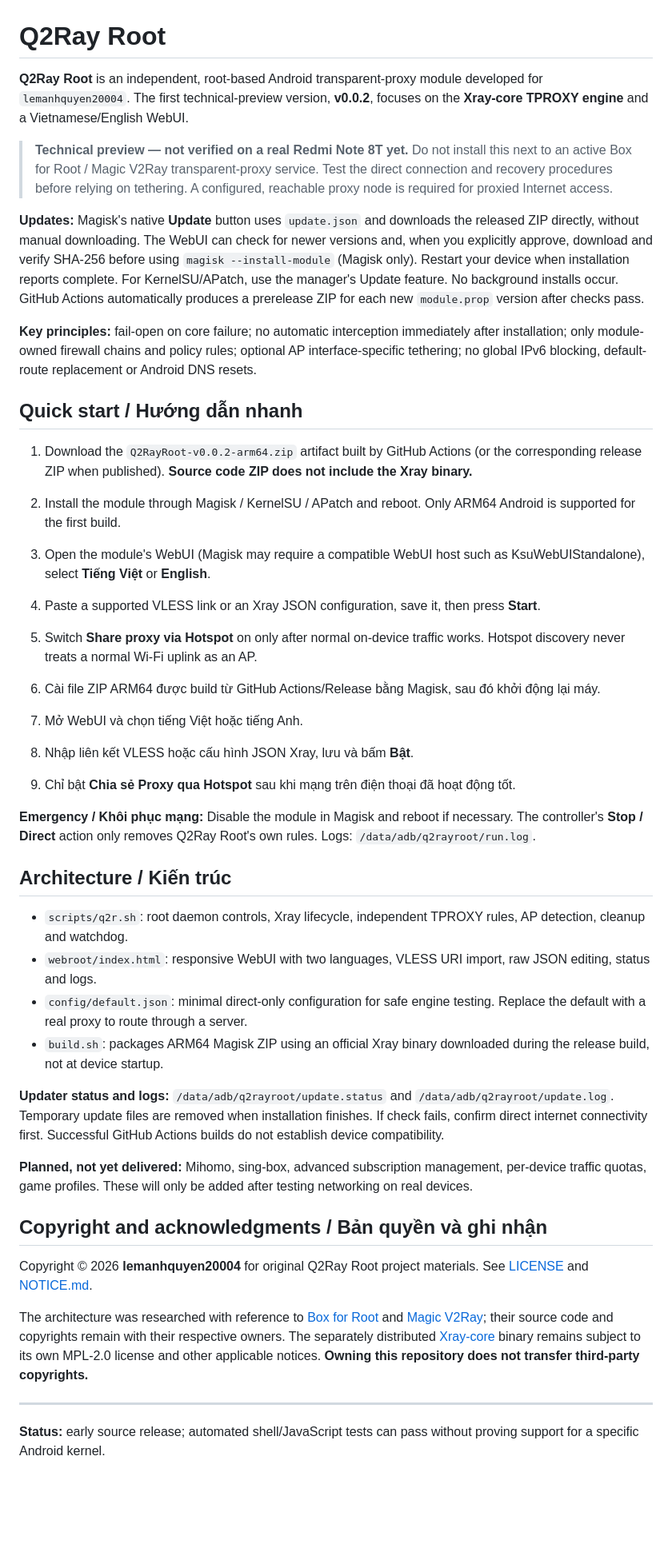
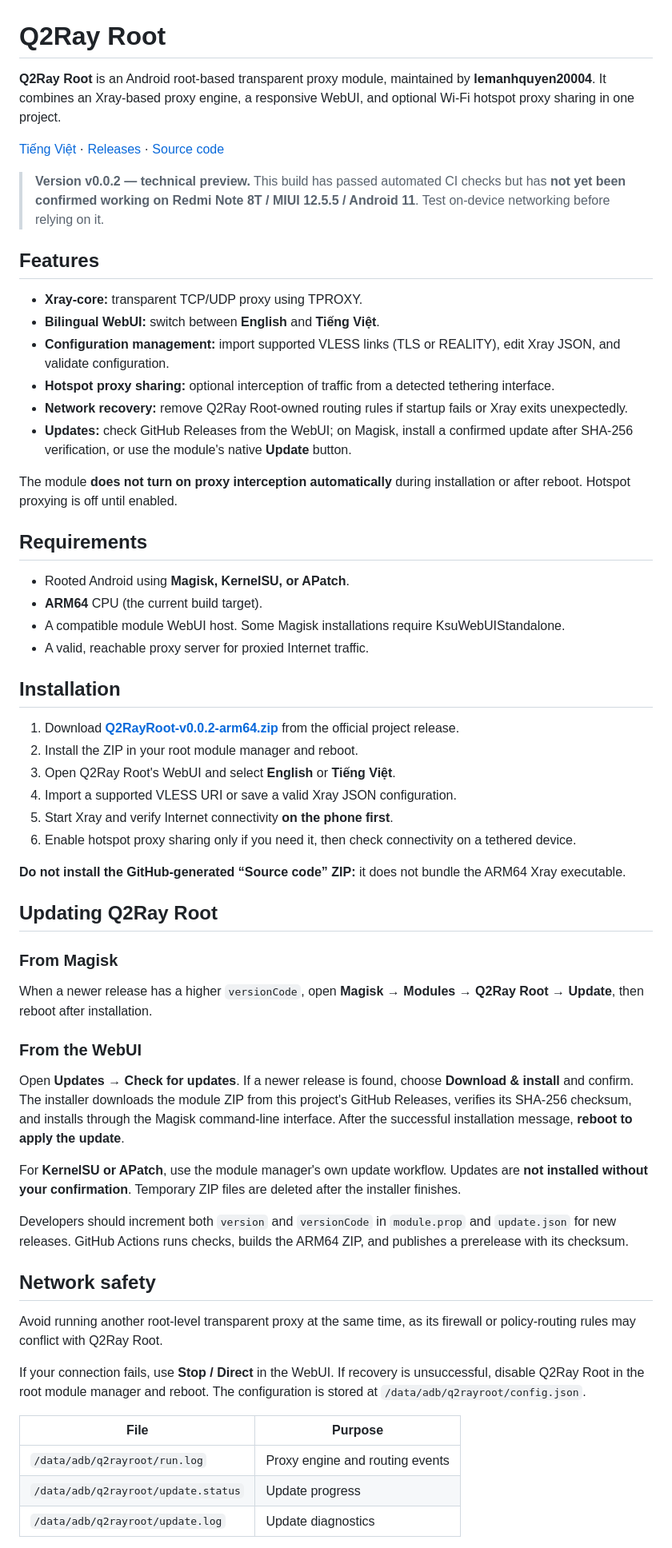
Before and after one commit to lemanhquyen20004/Q2RayRoot, a Markdown page: README.md, the part around one of its changes. Shown at 80% size. Rendered like a GitHub page; blank space fills up the shorter version.

Commit message:
docs: present Q2Ray Root as a standalone project (README.md)

```diff
--- a/README.md
+++ b/README.md
@@ -1,44 +1,63 @@
 # Q2Ray Root
 
-**Q2Ray Root** is an independent, root-based Android transparent-proxy module developed for `lemanhquyen20004`. The first technical-preview version, **v0.0.2**, focuses on the **Xray-core TPROXY engine** and a Vietnamese/English WebUI.
+**Q2Ray Root** is an Android root-based transparent proxy module, maintained by **lemanhquyen20004**. It combines an Xray-based proxy engine, a responsive WebUI, and optional Wi-Fi hotspot proxy sharing in one project.
 
-> **Technical preview — not verified on a real Redmi Note 8T yet.** Do not install this next to an active Box for Root / Magic V2Ray transparent-proxy service. Test the direct connection and recovery procedures before relying on tethering. A configured, reachable proxy node is required for proxied Internet access.
+[Tiếng Việt](README_vi.md) · [Releases](https://github.com/lemanhquyen20004/Q2RayRoot/releases) · [Source code](https://github.com/lemanhquyen20004/Q2RayRoot)
 
-**Updates:** Magisk's native **Update** button uses `update.json` and downloads the released ZIP directly, without manual downloading. The WebUI can check for newer versions and, when you explicitly approve, download and verify SHA-256 before using `magisk --install-module` (Magisk only). Restart your device when installation reports complete. For KernelSU/APatch, use the manager's Update feature. No background installs occur. GitHub Actions automatically produces a prerelease ZIP for each new `module.prop` version after checks pass.
+> **Version v0.0.2 — technical preview.** This build has passed automated CI checks but has **not yet been confirmed working on Redmi Note 8T / MIUI 12.5.5 / Android 11**. Test on-device networking before relying on it.
 
-**Key principles:** fail-open on core failure; no automatic interception immediately after installation; only module-owned firewall chains and policy rules; optional AP interface-specific tethering; no global IPv6 blocking, default-route replacement or Android DNS resets.
+## Features
 
-## Quick start / Hướng dẫn nhanh
+- **Xray-core:** transparent TCP/UDP proxy using TPROXY.
+- **Bilingual WebUI:** switch between **English** and **Tiếng Việt**.
+- **Configuration management:** import supported VLESS links (TLS or REALITY), edit Xray JSON, and validate configuration.
+- **Hotspot proxy sharing:** optional interception of traffic from a detected tethering interface.
+- **Network recovery:** remove Q2Ray Root-owned routing rules if startup fails or Xray exits unexpectedly.
+- **Updates:** check GitHub Releases from the WebUI; on Magisk, install a confirmed update after SHA-256 verification, or use the module's native **Update** button.
 
-1. Download the `Q2RayRoot-v0.0.2-arm64.zip` artifact built by GitHub Actions (or the corresponding release ZIP when published). **Source code ZIP does not include the Xray binary.**
-2. Install the module through Magisk / KernelSU / APatch and reboot. Only ARM64 Android is supported for the first build.
-3. Open the module's WebUI (Magisk may require a compatible WebUI host such as KsuWebUIStandalone), select **Tiếng Việt** or **English**.
-4. Paste a supported VLESS link or an Xray JSON configuration, save it, then press **Start**.
-5. Switch **Share proxy via Hotspot** on only after normal on-device traffic works. Hotspot discovery never treats a normal Wi-Fi uplink as an AP.
+The module **does not turn on proxy interception automatically** during installation or after reboot. Hotspot proxying is off until enabled.
 
-1. Cài file ZIP ARM64 được build từ GitHub Actions/Release bằng Magisk, sau đó khởi động lại máy.
-2. Mở WebUI và chọn tiếng Việt hoặc tiếng Anh.
-3. Nhập liên kết VLESS hoặc cấu hình JSON Xray, lưu và bấm **Bật**.
-4. Chỉ bật **Chia sẻ Proxy qua Hotspot** sau khi mạng trên điện thoại đã hoạt động tốt.
+## Requirements
 
-**Emergency / Khôi phục mạng:** Disable the module in Magisk and reboot if necessary. The controller's **Stop / Direct** action only removes Q2Ray Root's own rules. Logs: `/data/adb/q2rayroot/run.log`.
+- Rooted Android using **Magisk, KernelSU, or APatch**.
+- **ARM64** CPU (the current build target).
+- A compatible module WebUI host. Some Magisk installations require KsuWebUIStandalone.
+- A valid, reachable proxy server for proxied Internet traffic.
 
-## Architecture / Kiến trúc
+## Installation
 
-- `scripts/q2r.sh`: root daemon controls, Xray lifecycle, independent TPROXY rules, AP detection, cleanup and watchdog.
-- `webroot/index.html`: responsive WebUI with two languages, VLESS URI import, raw JSON editing, status and logs.
-- `config/default.json`: minimal direct-only configuration for safe engine testing. Replace the default with a real proxy to route through a server.
-- `build.sh`: packages ARM64 Magisk ZIP using an official Xray binary downloaded during the release build, not at device startup.
+1. Download **[Q2RayRoot-v0.0.2-arm64.zip](https://github.com/lemanhquyen20004/Q2RayRoot/releases/download/v0.0.2/Q2RayRoot-v0.0.2-arm64.zip)** from the official project release.
+2. Install the ZIP in your root module manager and reboot.
+3. Open Q2Ray Root's WebUI and select **English** or **Tiếng Việt**.
+4. Import a supported VLESS URI or save a valid Xray JSON configuration.
+5. Start Xray and verify Internet connectivity **on the phone first**.
+6. Enable hotspot proxy sharing only if you need it, then check connectivity on a tethered device.
 
-**Updater status and logs:** `/data/adb/q2rayroot/update.status` and `/data/adb/q2rayroot/update.log`. Temporary update files are removed when installation finishes. If check fails, confirm direct internet connectivity first. Successful GitHub Actions builds do not establish device compatibility.
+**Do not install the GitHub-generated “Source code” ZIP:** it does not bundle the ARM64 Xray executable.
 
-**Planned, not yet delivered:** Mihomo, sing-box, advanced subscription management, per-device traffic quotas, game profiles. These will only be added after testing networking on real devices.
+## Updating Q2Ray Root
 
-## Copyright and acknowledgments / Bản quyền và ghi nhận
+### From Magisk
 
-Copyright © 2026 **lemanhquyen20004** for original Q2Ray Root project materials. See [LICENSE](LICENSE) and [NOTICE.md](NOTICE.md).
+When a newer release has a higher `versionCode`, open **Magisk → Modules → Q2Ray Root → Update**, then reboot after installation.
 
-The architecture was researched with reference to [Box for Root](https://github.com/taamarin/box_for_magisk) and [Magic V2Ray](https://github.com/vincentng295/Magic_V2Ray); their source code and copyrights remain with their respective owners. The separately distributed [Xray-core](https://github.com/XTLS/Xray-core) binary remains subject to its own MPL-2.0 license and other applicable notices. **Owning this repository does not transfer third-party copyrights.**
+### From the WebUI
 
----
-**Status:** early source release; automated shell/JavaScript tests can pass without proving support for a specific Android kernel.
+Open **Updates → Check for updates**. If a newer release is found, choose **Download & install** and confirm. The installer downloads the module ZIP from this project's GitHub Releases, verifies its SHA-256 checksum, and installs through the Magisk command-line interface. After the successful installation message, **reboot to apply the update**.
+
+For **KernelSU or APatch**, use the module manager's own update workflow. Updates are **not installed without your confirmation**. Temporary ZIP files are deleted after the installer finishes.
+
+Developers should increment both `version` and `versionCode` in `module.prop` and `update.json` for new releases. GitHub Actions runs checks, builds the ARM64 ZIP, and publishes a prerelease with its checksum.
+
+## Network safety
+
+Avoid running another root-level transparent proxy at the same time, as its firewall or policy-routing rules may conflict with Q2Ray Root.
+
+If your connection fails, use **Stop / Direct** in the WebUI. If recovery is unsuccessful, disable Q2Ray Root in the root module manager and reboot. The configuration is stored at `/data/adb/q2rayroot/config.json`.
+
+| File | Purpose |
+| --- | --- |
+| `/data/adb/q2rayroot/run.log` | Proxy engine and routing events |
+| `/data/adb/q2rayroot/update.status` | Update progress |
+| `/data/adb/q2rayroot/update.log` | Update diagnostics |
+
```
Also changed, not shown: other parts of README.md (+24 -0 lines).
